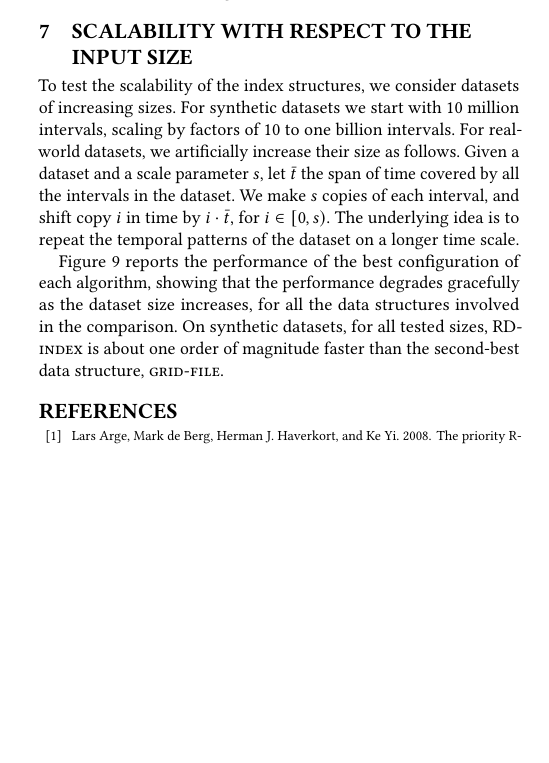
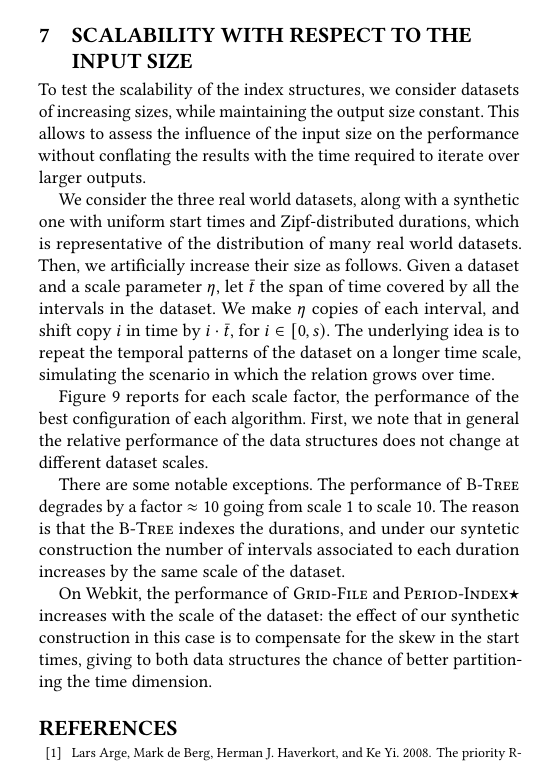
Before and after one commit to Cecca/temporal-index, a LaTeX paper (paper/temporal-index.tex): part of one column of page 12 of 13 before the commit and part of one column of page 12 of 14 after it, cut so that both start at the same text, the shorter picture padded with empty space. Compiled offline with pdfLaTeX; a LaTeX package or settings file that is missing is left out.

Commit message:
Add new scalability text

```diff
--- a/paper/temporal-index.tex
+++ b/paper/temporal-index.tex
@@ -1454,19 +1453,21 @@ Therefore, we recommend to choose the former ordering of dimensions when buildin
 		dataset sizes, and scales gracefully.}
 \end{figure*}
 
-To test the scalability of the index structures, we consider datasets of increasing sizes.
-For synthetic datasets we start with 10 million intervals, scaling by factors of 10 to one billion intervals.
-For real-world datasets, we artificially increase their size as follows.
-Given a dataset and a scale parameter $s$, let $\bar{t}$ the span of time covered by all the intervals in the dataset.
-We make $s$ copies of each interval, and shift copy $i$ in time by $i\cdot \bar{t}$, for $i\in[0, s)$.
-The underlying idea is to repeat the temporal patterns of the dataset on a longer time scale.
+To test the scalability of the index structures, we consider datasets of increasing sizes, while maintaining the output size constant.
+This allows to assess the influence of the input size on the performance without conflating the results with the time required to iterate over larger outputs.
 
-Figure~\ref{fig:scalability} reports the performance of the best configuration of each algorithm,
-showing that the performance degrades gracefully as the dataset size increases, for all the data structures
-involved in the comparison.
-On synthetic datasets, for all tested sizes, \ours is about one order of magnitude faster than the
-second-best data structure, \algo{grid-file}.
+We consider the three real world datasets, along with a synthetic one with uniform start times and Zipf-distributed durations, which is representative of the distribution of many real world datasets.
+Then, we artificially increase their size as follows.
+Given a dataset and a scale parameter $\eta$, let $\bar{t}$ the span of time covered by all the intervals in the dataset.
+We make $\eta$ copies of each interval, and shift copy $i$ in time by $i\cdot \bar{t}$, for $i\in[0, s)$.
+The underlying idea is to repeat the temporal patterns of the dataset on a longer time scale, simulating the scenario in which the relation grows over time.
 
+Figure~\ref{fig:scalability} reports for each scale factor, the performance of the best configuration of each algorithm.
+First, we note that in general the relative performance of the data structures does not change at different dataset scales.
+
+There are some notable exceptions. The performance of \btree degrades by a factor $\approx 10$ going from scale 1 to scale 10. The reason is that the \btree indexes the durations, and under our syntetic construction the number of intervals associated to each duration increases by the same scale of the dataset.
+
+On Webkit, the performance of \gfile and \pindex increases with the scale of the dataset: the effect of our synthetic construction in this case is to compensate for the skew in the start times, giving to both data structures the chance of better partitioning the time dimension.
 
 % \bibliographystyle{plain}
 \bibliographystyle{ACM-Reference-Format}
```
Also changed, not shown: paper/temporal-index.tex (3 more changed lines), 1 other file.
